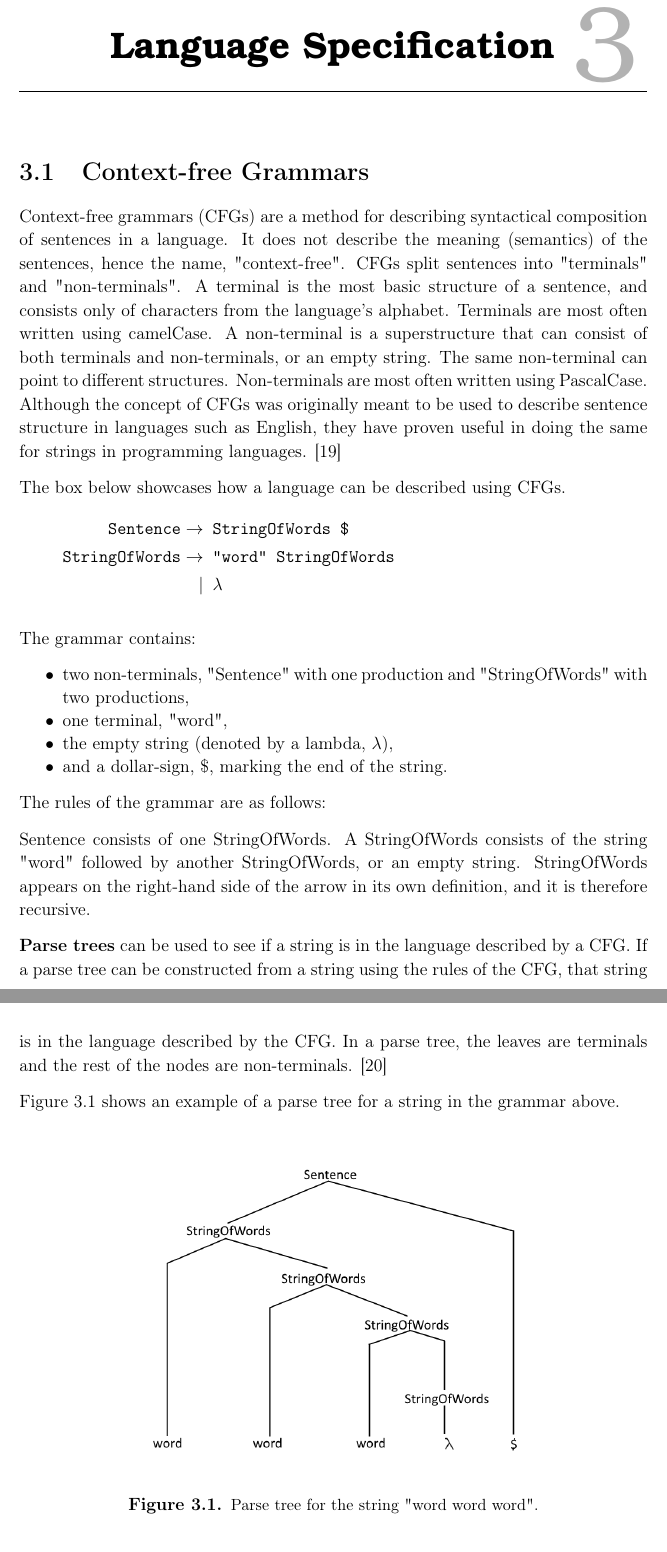
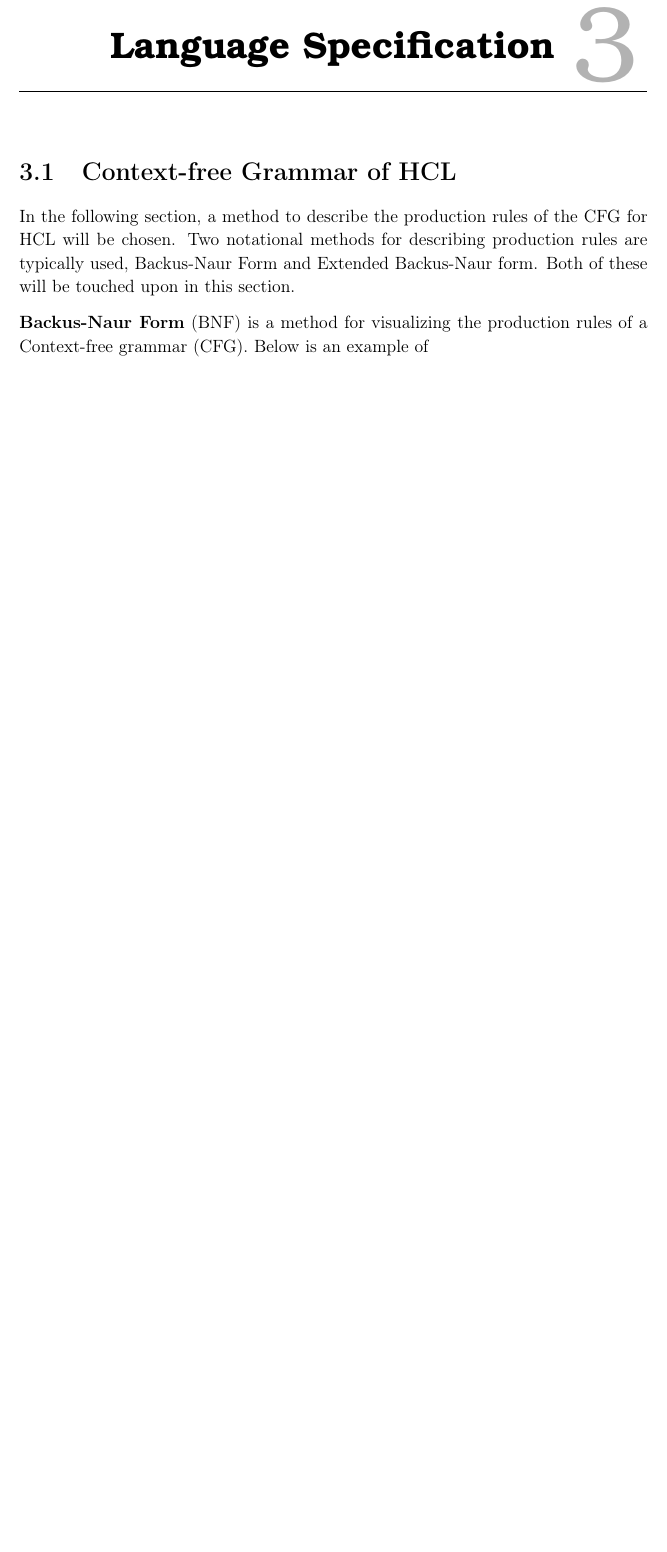
Before and after one commit to HotCL/P4-HCL, a LaTeX thesis (report/main.tex, which reads report/3.Theory/ContextFreeGrammars.tex): two parts of pages 23 and 24 of 61 before the commit and part of page 23 of 58 after it, the two joined at a grey line, cut so that both start at the same text, the shorter picture padded with empty space. Compiled offline with pdfLaTeX.

```diff
--- a/report/3.Theory/ContextFreeGrammars.tex
+++ b/report/3.Theory/ContextFreeGrammars.tex
@@ -1,27 +1,16 @@
-\section{Context-free Grammars}
+%Describe CFG in HCL
+%The commented-out section is the section deemed as extraneous for the report.
+\section{Context-free Grammar of HCL}
 \label{CFGdescription}
-Context-free grammars (CFGs) are a method for describing syntactical composition of sentences in a language.
-It does not describe the meaning (semantics) of the sentences, hence the name, "context-free".
-CFGs split sentences into "terminals" and "non-terminals".
-A terminal is the most basic structure of a sentence, and consists only of characters from the language's alphabet.
-Terminals are most often written using camelCase.
-A non-terminal is a superstructure that can consist of both terminals and non-terminals, or an empty string.
-The same non-terminal can point to different structures.
-Non-terminals are most often written using PascalCase.
-Although the concept of CFGs was originally meant to be used to describe sentence structure in languages such as English, they have proven useful in doing the same for strings in programming languages.
-\cite{SebestaGrammar}
+In the following section, a method to describe the production rules of the CFG for HCL will be chosen.
+Two notational methods for describing production rules are typically used, Backus-Naur Form and Extended Backus-Naur form.
+Both of these will be touched upon in this section.
 
-The box below showcases how a language can be described using CFGs.
+\textbf{Backus-Naur Form} (BNF) is a method for visualizing the production rules of a Context-free grammar (CFG).
+Below is an example of
 \begin{align*}
-	\texttt{Sentence}\to & \texttt{ StringOfWords \$}\\
-	\texttt{StringOfWords}\to & \texttt{ "word" StringOfWords}\\
+	\texttt{<Sentence>}\to & \texttt{ <StringOfWords> \$}\\
+	\texttt{<StringOfWords>}\to & \texttt{ word <StringOfWords>}\\
 	| & \texttt{ }\lambda
 \end{align*}
 
-The grammar contains:
-\begin{itemize}
-	\item two non-terminals, "Sentence" with one production and "StringOfWords" with two productions,
-	\item one terminal, "word",
-	\item the empty string (denoted by a lambda, $\lambda$),
-	\item and a dollar-sign, \$, marking the end of the string.
-\end{itemize}
@@ -28,19 +21 @@
 
-The rules of the grammar are as follows:
-
-Sentence consists of one StringOfWords.
-A StringOfWords consists of the string "word" followed by another StringOfWords, or an empty string.
-StringOfWords appears on the right-hand side of the arrow in its own definition, and it is therefore recursive.
-
-\textbf{Parse trees} can be used to see if a string is in the language described by a CFG.
-If a parse tree can be constructed from a string using the rules of the CFG, that string is in the language described by the CFG.
-In a parse tree, the leaves are terminals and the rest of the nodes are non-terminals.
-\cite{SebestaParsetrees}
-
-Figure \ref{fig:ParseTreeEx} shows an example of a parse tree for a string in the grammar above.
-
-\begin{figure}[H]
-	\centering
-	\includegraphics[width=\textwidth/2+\textwidth/4]{3.Theory/images/ParseTree.png}
-	\caption{
-		Parse tree for the string "word word word".
@@ -75,5 +21,0 @@
-		One parse tree for the string.
-		The resulting value of x after a DFS traversal is 162.
-	}
-	\label{fig:AmbiguousGrammarEx1}
-\end{figure}
@@ -85 +21,0 @@
-		Another parse tree for the same string.
@@ -95 +21,0 @@
-	\texttt{<StringOfWords>}\to & \texttt{ "word" <StringOfWords>}\\
```
Also changed, not shown: report/3.Theory/ContextFreeGrammars.tex (70 more changed lines).
